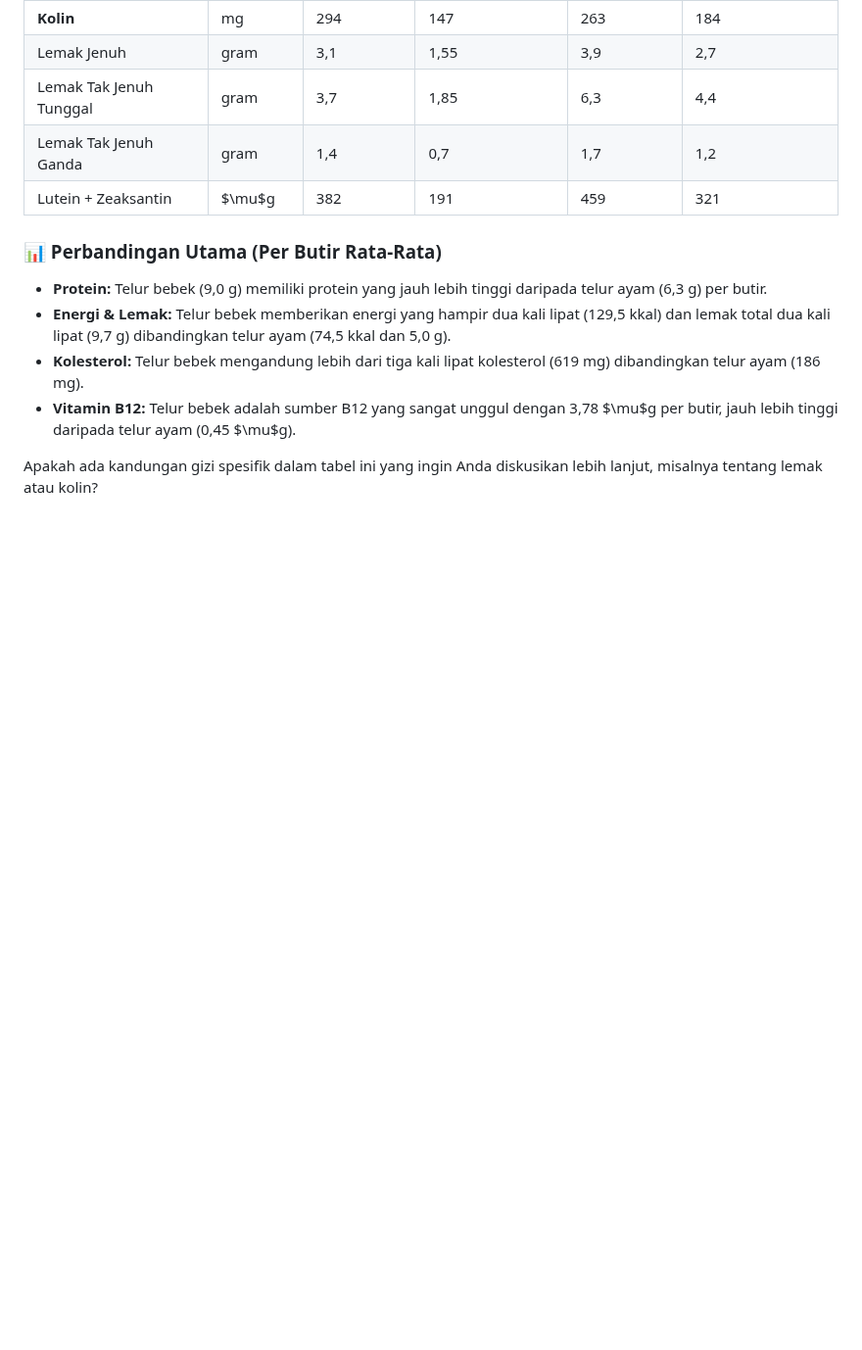
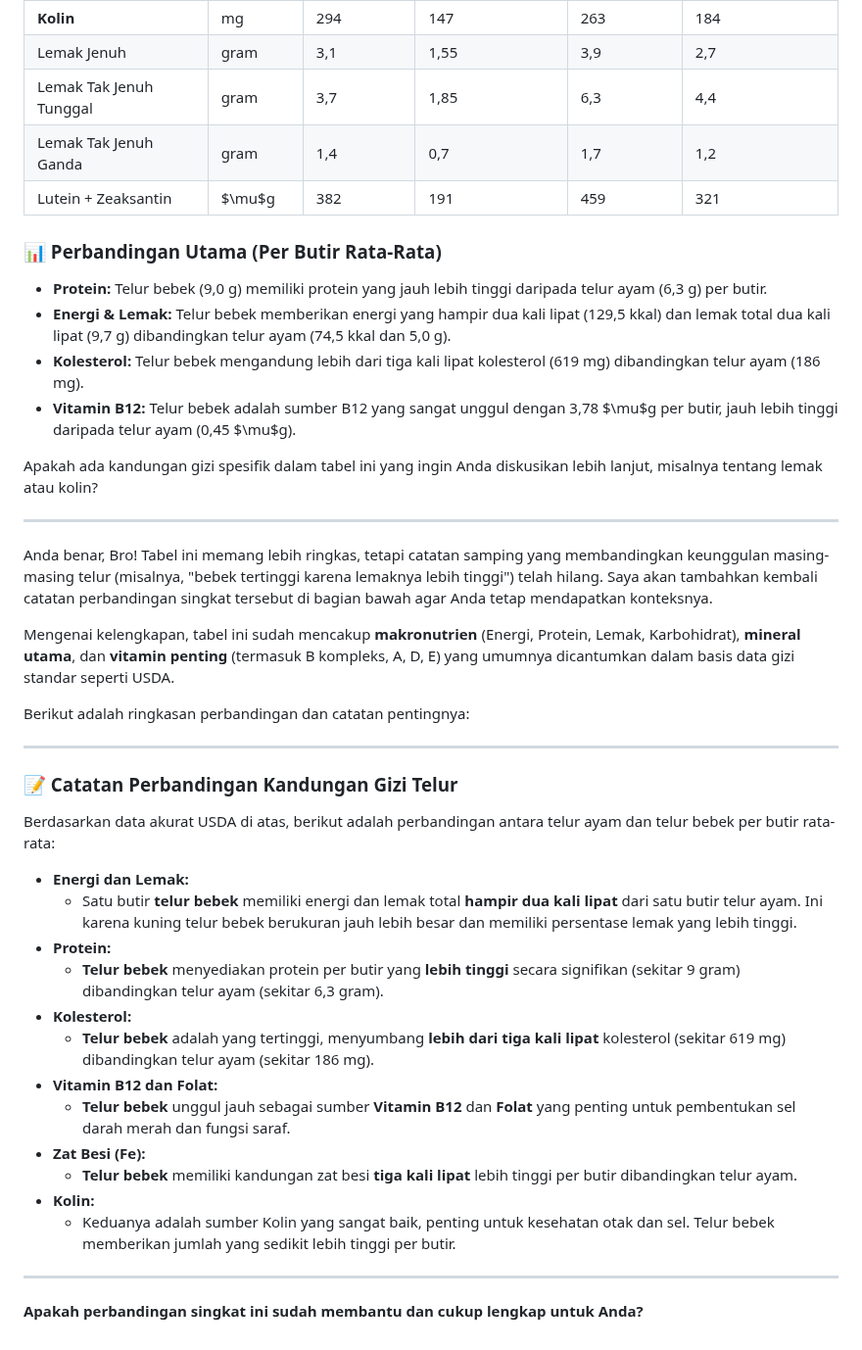
Before and after one commit to williamyaps/xioaming, a Markdown page: md/telor.md, the part around the change. Shown at 98% size. Drawn GitHub-style; blank space fills up the shorter version.

```diff
--- a/md/telor.md
+++ b/md/telor.md
@@ -232,3 +232,34 @@ Saya akan menyajikan data tersebut per **100 gram** (sebagai standar ilmiah) dan
 * **Vitamin B12:** Telur bebek adalah sumber B12 yang sangat unggul dengan 3,78 $\mu$g per butir, jauh lebih tinggi daripada telur ayam (0,45 $\mu$g).
 
 Apakah ada kandungan gizi spesifik dalam tabel ini yang ingin Anda diskusikan lebih lanjut, misalnya tentang lemak atau kolin?
+
+---
+
+Anda benar, Bro! Tabel ini memang lebih ringkas, tetapi catatan samping yang membandingkan keunggulan masing-masing telur (misalnya, "bebek tertinggi karena lemaknya lebih tinggi") telah hilang. Saya akan tambahkan kembali catatan perbandingan singkat tersebut di bagian bawah agar Anda tetap mendapatkan konteksnya.
+
+Mengenai kelengkapan, tabel ini sudah mencakup **makronutrien** (Energi, Protein, Lemak, Karbohidrat), **mineral utama**, dan **vitamin penting** (termasuk B kompleks, A, D, E) yang umumnya dicantumkan dalam basis data gizi standar seperti USDA.
+
+Berikut adalah ringkasan perbandingan dan catatan pentingnya:
+
+---
+
+### 📝 Catatan Perbandingan Kandungan Gizi Telur
+
+Berdasarkan data akurat USDA di atas, berikut adalah perbandingan antara telur ayam dan telur bebek per butir rata-rata:
+
+* **Energi dan Lemak:**
+    * Satu butir **telur bebek** memiliki energi dan lemak total **hampir dua kali lipat** dari satu butir telur ayam. Ini karena kuning telur bebek berukuran jauh lebih besar dan memiliki persentase lemak yang lebih tinggi.
+* **Protein:**
+    * **Telur bebek** menyediakan protein per butir yang **lebih tinggi** secara signifikan (sekitar 9 gram) dibandingkan telur ayam (sekitar 6,3 gram).
+* **Kolesterol:**
+    * **Telur bebek** adalah yang tertinggi, menyumbang **lebih dari tiga kali lipat** kolesterol (sekitar 619 mg) dibandingkan telur ayam (sekitar 186 mg).
+* **Vitamin B12 dan Folat:**
+    * **Telur bebek** unggul jauh sebagai sumber **Vitamin B12** dan **Folat** yang penting untuk pembentukan sel darah merah dan fungsi saraf.
+* **Zat Besi (Fe):**
+    * **Telur bebek** memiliki kandungan zat besi **tiga kali lipat** lebih tinggi per butir dibandingkan telur ayam.
+* **Kolin:**
+    * Keduanya adalah sumber Kolin yang sangat baik, penting untuk kesehatan otak dan sel. Telur bebek memberikan jumlah yang sedikit lebih tinggi per butir.
+
+***
+
+**Apakah perbandingan singkat ini sudah membantu dan cukup lengkap untuk Anda?**
```
